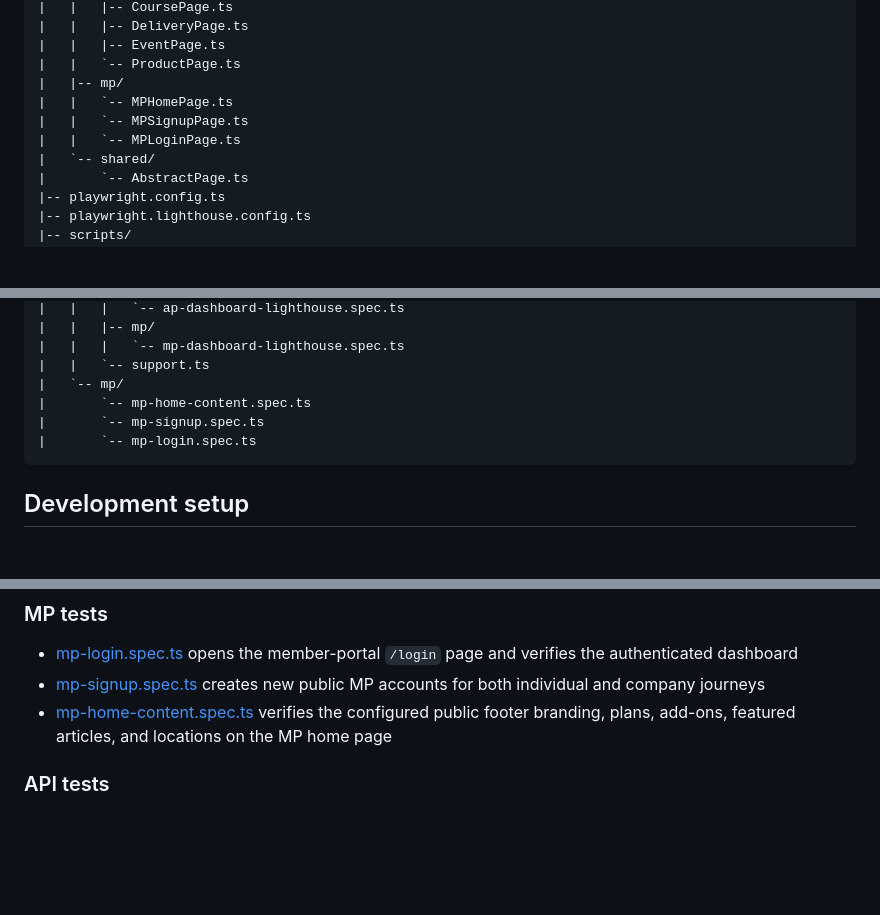
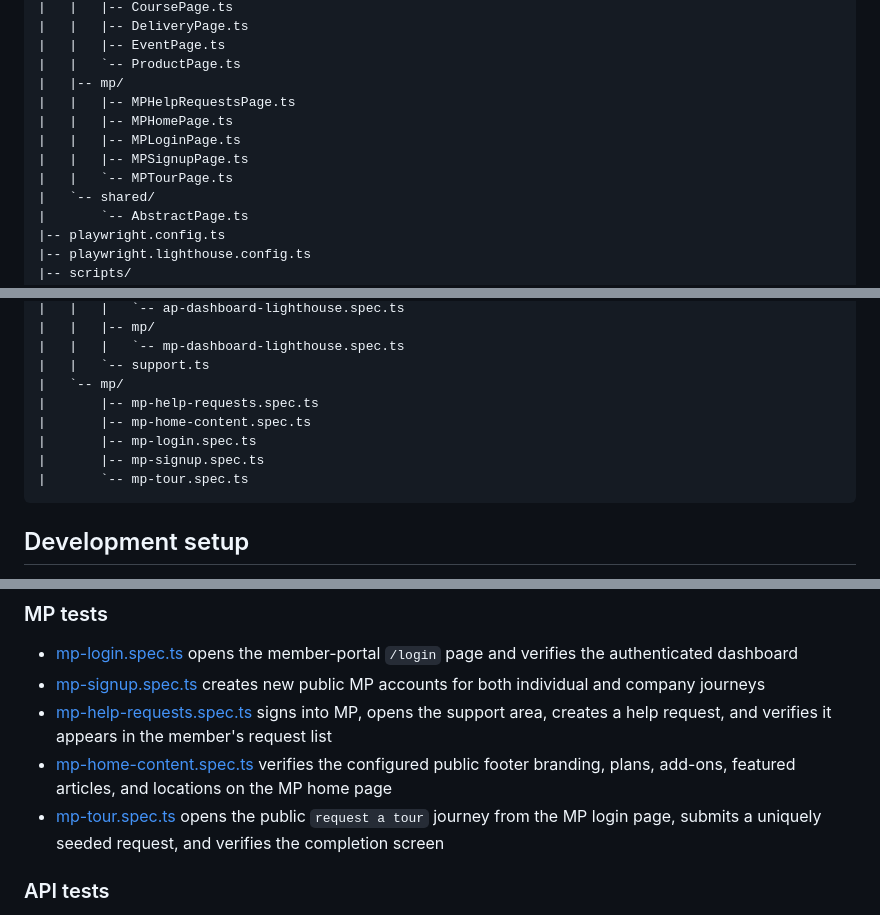
Before and after one commit to hobbs9090/playwright-nexudus-sh, a Markdown page: README.md, 3 parts joined by grey strips. GitHub-like rendering; blank space fills up the shorter version.

Commit message:
Update README for MP coverage

````diff
--- a/README.md
+++ b/README.md
@@ -49,9 +51,11 @@ This project is written in TypeScript, uses `@playwright/test` as the test runne
 |   |   |-- EventPage.ts
 |   |   `-- ProductPage.ts
 |   |-- mp/
-|   |   `-- MPHomePage.ts
-|   |   `-- MPSignupPage.ts
-|   |   `-- MPLoginPage.ts
+|   |   |-- MPHelpRequestsPage.ts
+|   |   |-- MPHomePage.ts
+|   |   |-- MPLoginPage.ts
+|   |   |-- MPSignupPage.ts
+|   |   `-- MPTourPage.ts
 |   `-- shared/
 |       `-- AbstractPage.ts
 |-- playwright.config.ts
@@ -83,9 +87,11 @@ This project is written in TypeScript, uses `@playwright/test` as the test runne
 |   |   |   `-- mp-dashboard-lighthouse.spec.ts
 |   |   `-- support.ts
 |   `-- mp/
-|       `-- mp-home-content.spec.ts
-|       `-- mp-signup.spec.ts
-|       `-- mp-login.spec.ts
+|       |-- mp-help-requests.spec.ts
+|       |-- mp-home-content.spec.ts
+|       |-- mp-login.spec.ts
+|       |-- mp-signup.spec.ts
+|       `-- mp-tour.spec.ts
 ```
 
 ## Development setup
@@ -369,9 +375,15 @@ The environment split is explicit in code:
   `/login` page and verifies the authenticated dashboard
 - [mp-signup.spec.ts](tests/mp/mp-signup.spec.ts) creates new public MP
   accounts for both individual and company journeys
+- [mp-help-requests.spec.ts](tests/mp/mp-help-requests.spec.ts) signs into MP,
+  opens the support area, creates a help request, and verifies it appears in
+  the member's request list
 - [mp-home-content.spec.ts](tests/mp/mp-home-content.spec.ts) verifies the
   configured public footer branding, plans, add-ons, featured articles, and
   locations on the MP home page
+- [mp-tour.spec.ts](tests/mp/mp-tour.spec.ts) opens the public `request a tour`
+  journey from the MP login page, submits a uniquely seeded request, and
+  verifies the completion screen
 
 ### API tests
 
````
Also changed, not shown: other parts of README.md (+3 -1 lines).
